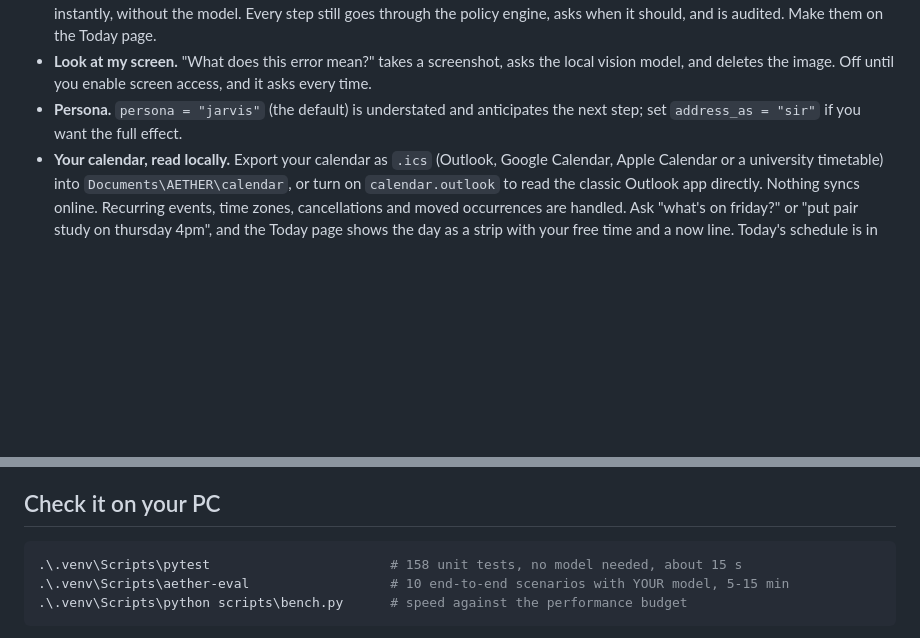
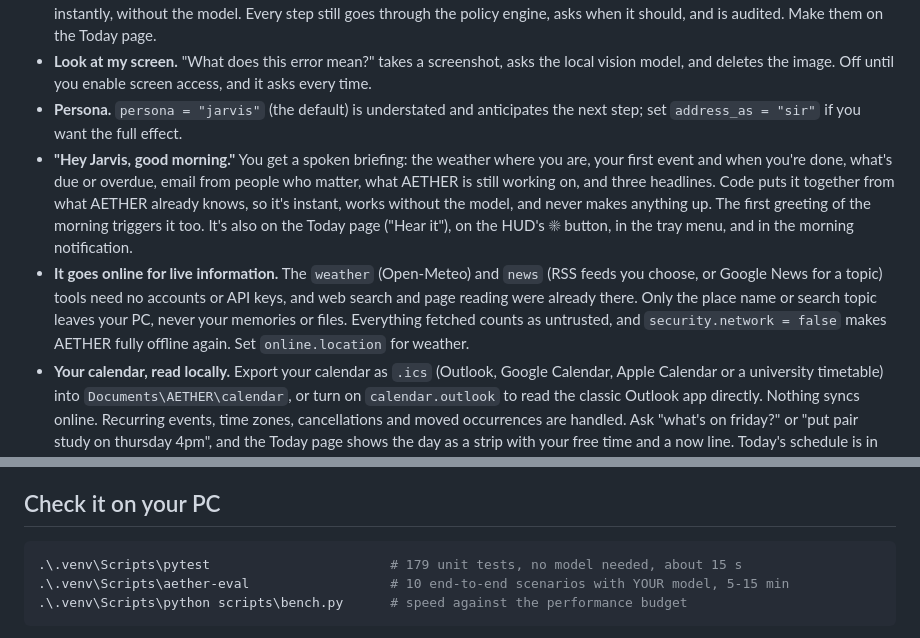
Before and after one commit to aryankhanna1409/A.E.T.H.E.R, a Markdown page: README.md, 2 parts joined by grey strips. Drawn GitHub-style; blank space fills up the shorter version.

````diff
--- a/README.md
+++ b/README.md
@@ -56,6 +56,8 @@ Most assistants are a black box. AETHER records everything it does and lets you
 * **Routines.** Name a set of steps once ("focus mode": open Spotify, set a stretch reminder) and saying the name runs them instantly, without the model. Every step still goes through the policy engine, asks when it should, and is audited. Make them on the Today page.
 * **Look at my screen.** "What does this error mean?" takes a screenshot, asks the local vision model, and deletes the image. Off until you enable screen access, and it asks every time.
 * **Persona.** `persona = "jarvis"` (the default) is understated and anticipates the next step; set `address_as = "sir"` if you want the full effect.
+* **"Hey Jarvis, good morning."** You get a spoken briefing: the weather where you are, your first event and when you're done, what's due or overdue, email from people who matter, what AETHER is still working on, and three headlines. Code puts it together from what AETHER already knows, so it's instant, works without the model, and never makes anything up. The first greeting of the morning triggers it too. It's also on the Today page ("Hear it"), on the HUD's ☀ button, in the tray menu, and in the morning notification.
+* **It goes online for live information.** The `weather` (Open-Meteo) and `news` (RSS feeds you choose, or Google News for a topic) tools need no accounts or API keys, and web search and page reading were already there. Only the place name or search topic leaves your PC, never your memories or files. Everything fetched counts as untrusted, and `security.network = false` makes AETHER fully offline again. Set `online.location` for weather.
 * **Your calendar, read locally.** Export your calendar as `.ics` (Outlook, Google Calendar, Apple Calendar or a university timetable) into `Documents\AETHER\calendar`, or turn on `calendar.outlook` to read the classic Outlook app directly. Nothing syncs online. Recurring events, time zones, cancellations and moved occurrences are handled. Ask "what's on friday?" or "put pair study on thursday 4pm", and the Today page shows the day as a strip with your free time and a now line. Today's schedule is in every prompt, so "can I fit the gym in?" just works.
 * **Your email, read locally, never sent.** Point `[mail]` at a folder of `.eml` files or an `.mbox` archive (Outlook drag-and-drop, Thunderbird, Google Takeout), or turn on `mail.outlook` to read the Outlook app's inbox. "Anything from Prof. Rao?" searches it, people on your `vip` list get a notification, and "draft a reply to Riya" writes an unsent `.eml` that Outlook opens ready to edit. You press Send; AETHER has no way to send mail. Email is written by strangers, so everything read from it is untrusted: after reading a suspicious message, every action in that turn asks first.
 * **It speaks first when it matters.** "Linear algebra in 15 minutes, Room 4", an evening review of what's still open plus tomorrow's first event, and a low-battery warning when you're unplugged. Same quiet hours and hourly limit as before, and an event alert nobody saw in time is dropped instead of shown late.
@@ -123,7 +129,7 @@ Structured outputs are enforced with a JSON grammar, so even small models return
 ## Check it on your PC
 
 ```powershell
-.\.venv\Scripts\pytest                       # 158 unit tests, no model needed, about 15 s
+.\.venv\Scripts\pytest                       # 179 unit tests, no model needed, about 15 s
 .\.venv\Scripts\aether-eval                  # 10 end-to-end scenarios with YOUR model, 5-15 min
 .\.venv\Scripts\python scripts\bench.py      # speed against the performance budget
 ```
````
Also changed, not shown: other parts of README.md (+4 -0 lines), docs/ARCHITECTURE.md (+3 -2 lines), docs/SECURITY.md (+3 -1 lines), docs/screenshots/briefing.png (added), 16 other files.
